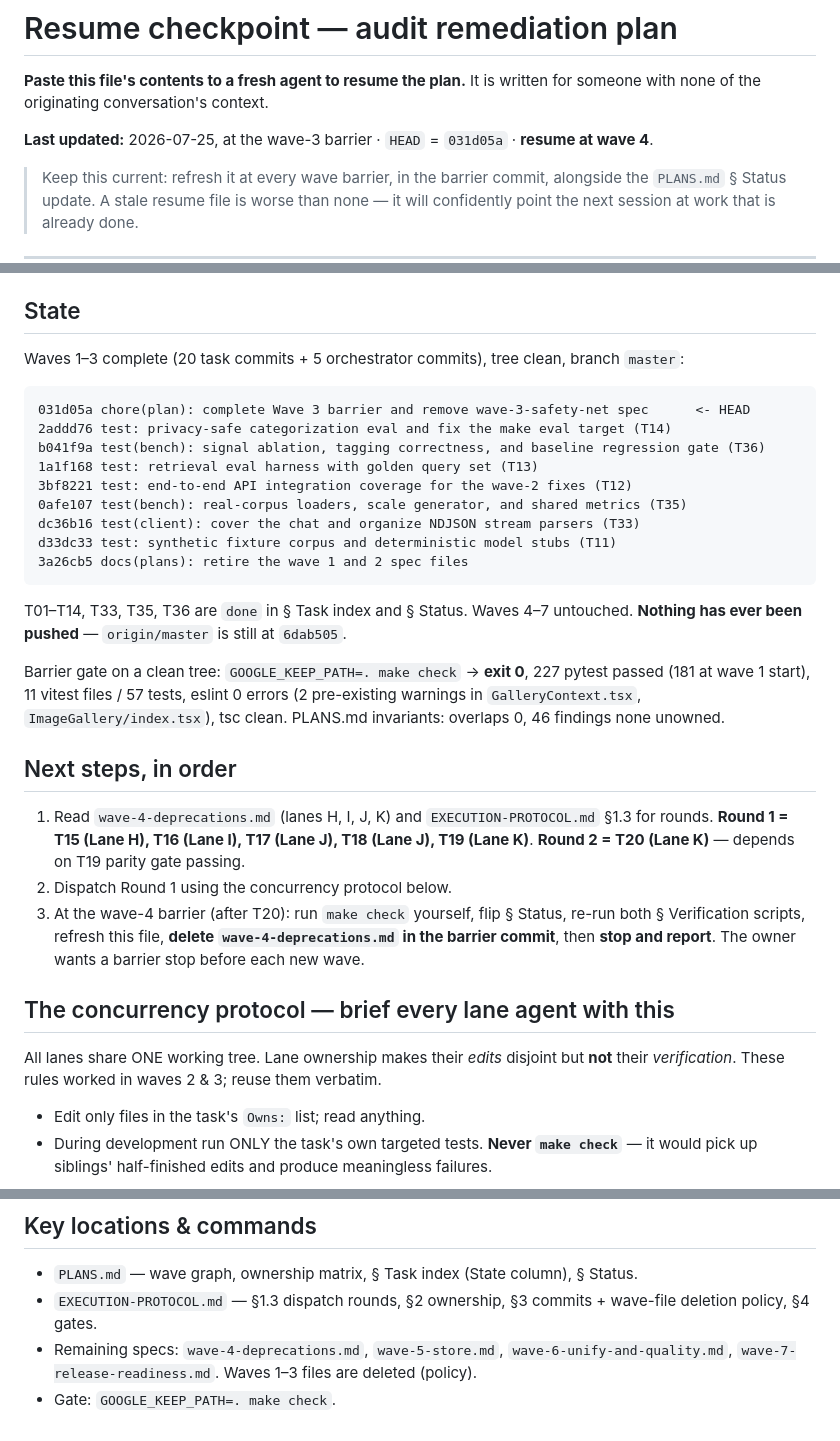
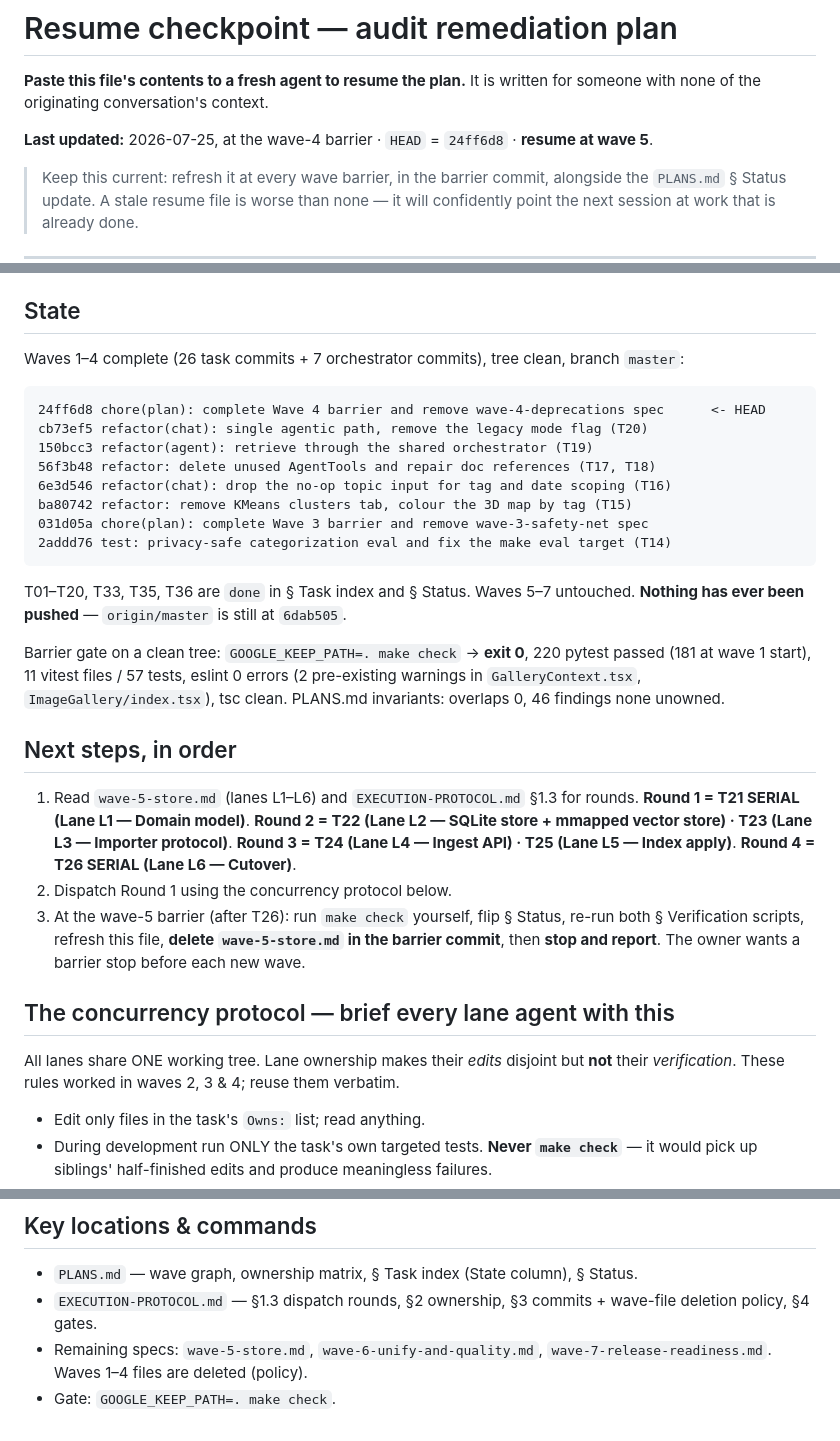
Before and after one commit to Harduex/google-keep-vibe-search, a Markdown page: docs/plans/RESUME.md, 3 parts joined by grey strips. GitHub-like rendering.

Commit message:
docs(plans): update RESUME.md checkpoint for Wave 5

````diff
--- a/docs/plans/RESUME.md
+++ b/docs/plans/RESUME.md
@@ -3,7 +3,7 @@
 **Paste this file's contents to a fresh agent to resume the plan.** It is written for someone with
 none of the originating conversation's context.
 
-**Last updated:** 2026-07-25, at the wave-3 barrier · `HEAD` = `031d05a` · **resume at wave 4**.
+**Last updated:** 2026-07-25, at the wave-4 barrier · `HEAD` = `24ff6d8` · **resume at wave 5**.
 
 > Keep this current: refresh it at every wave barrier, in the barrier commit, alongside the
 > `PLANS.md` § Status update. A stale resume file is worse than none — it will confidently point the
@@ -21,42 +21,43 @@ Precedence: `AGENTS.md` > EXECUTION-PROTOCOL > wave file > PLANS.md.
 
 ## State
 
-Waves 1–3 complete (20 task commits + 5 orchestrator commits), tree clean, branch `master`:
+Waves 1–4 complete (26 task commits + 7 orchestrator commits), tree clean, branch `master`:
 
 ```
-031d05a chore(plan): complete Wave 3 barrier and remove wave-3-safety-net spec      <- HEAD
+24ff6d8 chore(plan): complete Wave 4 barrier and remove wave-4-deprecations spec      <- HEAD
+cb73ef5 refactor(chat): single agentic path, remove the legacy mode flag (T20)
+150bcc3 refactor(agent): retrieve through the shared orchestrator (T19)
+56f3b48 refactor: delete unused AgentTools and repair doc references (T17, T18)
+6e3d546 refactor(chat): drop the no-op topic input for tag and date scoping (T16)
+ba80742 refactor: remove KMeans clusters tab, colour the 3D map by tag (T15)
+031d05a chore(plan): complete Wave 3 barrier and remove wave-3-safety-net spec
 2addd76 test: privacy-safe categorization eval and fix the make eval target (T14)
-b041f9a test(bench): signal ablation, tagging correctness, and baseline regression gate (T36)
-1a1f168 test: retrieval eval harness with golden query set (T13)
-3bf8221 test: end-to-end API integration coverage for the wave-2 fixes (T12)
-0afe107 test(bench): real-corpus loaders, scale generator, and shared metrics (T35)
-dc36b16 test(client): cover the chat and organize NDJSON stream parsers (T33)
-d33dc33 test: synthetic fixture corpus and deterministic model stubs (T11)
-3a26cb5 docs(plans): retire the wave 1 and 2 spec files
 ```
 
-T01–T14, T33, T35, T36 are `done` in § Task index and § Status. Waves 4–7 untouched.
+T01–T20, T33, T35, T36 are `done` in § Task index and § Status. Waves 5–7 untouched.
 **Nothing has ever been pushed** — `origin/master` is still at `6dab505`.
 
-Barrier gate on a clean tree: `GOOGLE_KEEP_PATH=. make check` → **exit 0**, 227 pytest passed
+Barrier gate on a clean tree: `GOOGLE_KEEP_PATH=. make check` → **exit 0**, 220 pytest passed
 (181 at wave 1 start), 11 vitest files / 57 tests, eslint 0 errors (2 pre-existing warnings in
 `GalleryContext.tsx`, `ImageGallery/index.tsx`), tsc clean. PLANS.md invariants: overlaps 0,
 46 findings none unowned.
 
 ## Next steps, in order
 
-1. Read `wave-4-deprecations.md` (lanes H, I, J, K) and `EXECUTION-PROTOCOL.md` §1.3 for rounds.
-   **Round 1 = T15 (Lane H), T16 (Lane I), T17 (Lane J), T18 (Lane J), T19 (Lane K)**.
-   **Round 2 = T20 (Lane K)** — depends on T19 parity gate passing.
+1. Read `wave-5-store.md` (lanes L1–L6) and `EXECUTION-PROTOCOL.md` §1.3 for rounds.
+   **Round 1 = T21 SERIAL (Lane L1 — Domain model)**.
+   **Round 2 = T22 (Lane L2 — SQLite store + mmapped vector store) · T23 (Lane L3 — Importer protocol)**.
+   **Round 3 = T24 (Lane L4 — Ingest API) · T25 (Lane L5 — Index apply)**.
+   **Round 4 = T26 SERIAL (Lane L6 — Cutover)**.
 2. Dispatch Round 1 using the concurrency protocol below.
-3. At the wave-4 barrier (after T20): run `make check` yourself, flip § Status, re-run both § Verification
-   scripts, refresh this file, **delete `wave-4-deprecations.md` in the barrier commit**, then **stop and report**.
+3. At the wave-5 barrier (after T26): run `make check` yourself, flip § Status, re-run both § Verification
+   scripts, refresh this file, **delete `wave-5-store.md` in the barrier commit**, then **stop and report**.
    The owner wants a barrier stop before each new wave.
 
 ## The concurrency protocol — brief every lane agent with this
 
 All lanes share ONE working tree. Lane ownership makes their *edits* disjoint but **not** their
-*verification*. These rules worked in waves 2 & 3; reuse them verbatim.
+*verification*. These rules worked in waves 2, 3 & 4; reuse them verbatim.
 
 - Edit only files in the task's `Owns:` list; read anything.
 - During development run ONLY the task's own targeted tests. **Never `make check`** — it would pick
@@ -92,5 +93,5 @@ All lanes share ONE working tree. Lane ownership makes their *edits* disjoint bu
 
 - `PLANS.md` — wave graph, ownership matrix, § Task index (State column), § Status.
 - `EXECUTION-PROTOCOL.md` — §1.3 dispatch rounds, §2 ownership, §3 commits + wave-file deletion policy, §4 gates.
-- Remaining specs: `wave-4-deprecations.md`, `wave-5-store.md`, `wave-6-unify-and-quality.md`, `wave-7-release-readiness.md`. Waves 1–3 files are deleted (policy).
+- Remaining specs: `wave-5-store.md`, `wave-6-unify-and-quality.md`, `wave-7-release-readiness.md`. Waves 1–4 files are deleted (policy).
 - Gate: `GOOGLE_KEEP_PATH=. make check`.
````
